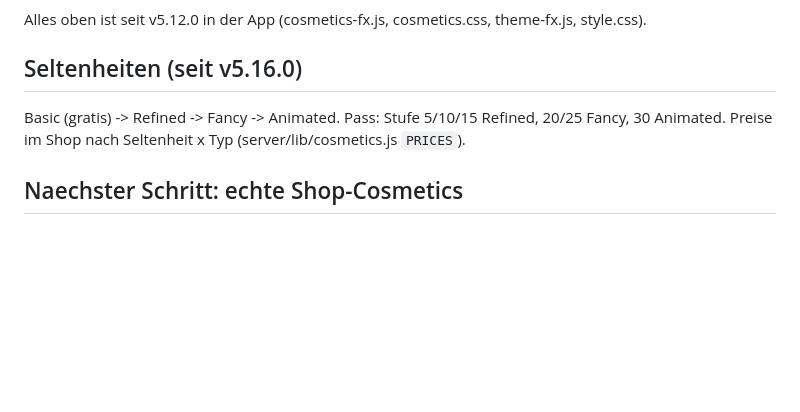
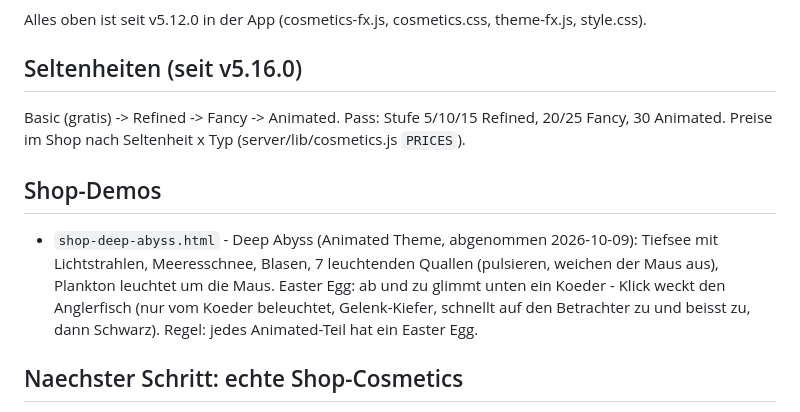
Before and after one commit to snfabirk/ttp-desktop, a Markdown page: theme-lab/README.md, the part around the change. Drawn GitHub-style; blank space fills up the shorter version.

Commit message:
Theme Lab README: Deep Abyss approved
Co-Authored-By: Claude Opus 5.5 <noreply@anthropic.com>

```diff
--- a/theme-lab/README.md
+++ b/theme-lab/README.md
@@ -38,6 +38,15 @@ Basic (gratis) -> Refined -> Fancy -> Animated. Pass: Stufe 5/10/15 Refined,
 20/25 Fancy, 30 Animated. Preise im Shop nach Seltenheit x Typ
 (server/lib/cosmetics.js `PRICES`).
 
+## Shop-Demos
+
+- `shop-deep-abyss.html` - Deep Abyss (Animated Theme, abgenommen 2026-10-09):
+  Tiefsee mit Lichtstrahlen, Meeresschnee, Blasen, 7 leuchtenden Quallen
+  (pulsieren, weichen der Maus aus), Plankton leuchtet um die Maus. Easter
+  Egg: ab und zu glimmt unten ein Koeder - Klick weckt den Anglerfisch (nur
+  vom Koeder beleuchtet, Gelenk-Kiefer, schnellt auf den Betrachter zu und
+  beisst zu, dann Schwarz). Regel: jedes Animated-Teil hat ein Easter Egg.
+
 ## Naechster Schritt: echte Shop-Cosmetics
 
 Im Shop stehen noch Platzhalter (server/lib/progression.js `SHOP_ITEMS`,
```
